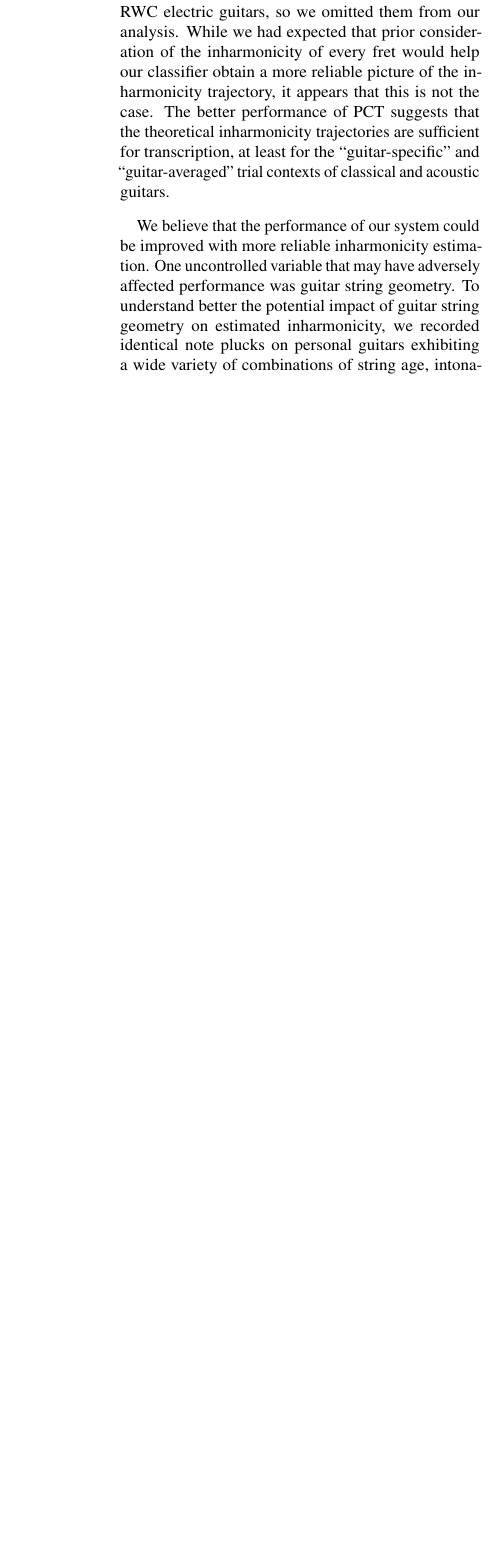
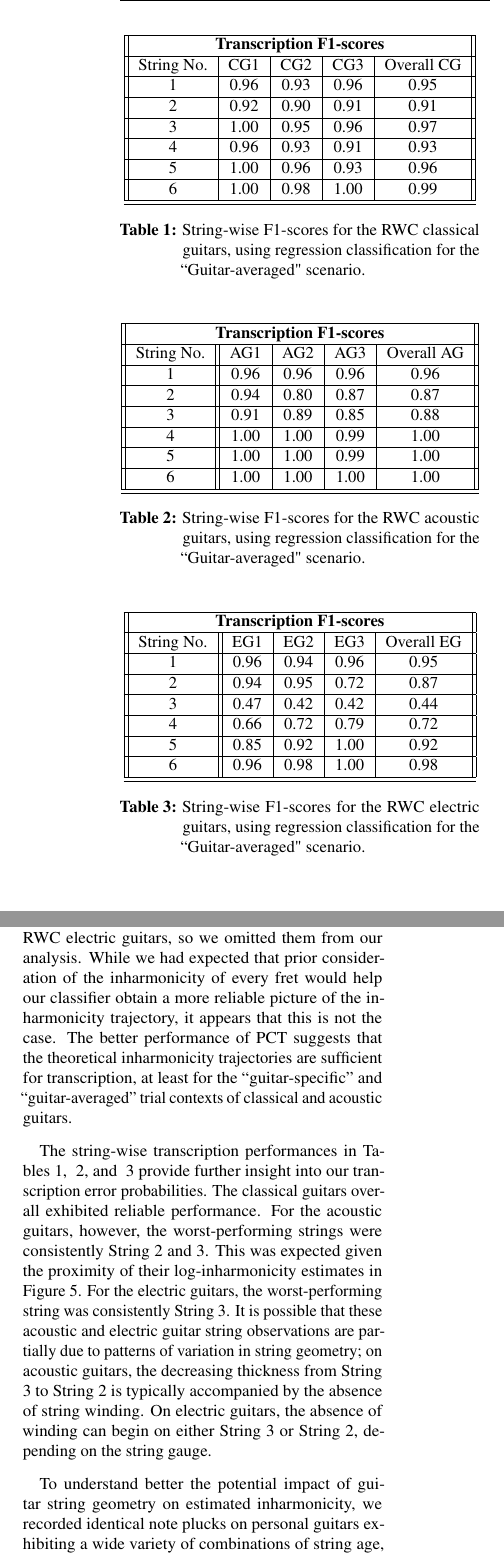
Before and after one commit to jmichel3/aes-2018-revised, a LaTeX document (michelson2018_V2.tex): part of one column of page 7 of 8 before the commit and two parts of the columns of page 7 of 9 after it, the two joined at a grey line, cut at the place of the change, the shorter picture padded with empty space. The pictures show the PDF file michelson2018_V2.pdf that the author committed with the source.

Commit message:
revised; pre-Stern proofread

```diff
--- a/michelson2018_V2.tex
+++ b/michelson2018_V2.tex
@@ -237,6 +237,86 @@ Figure~\ref{fig:novel-methods-sig-comp} compares the error probabilities and sig
 \label{fig:sig-comp-PCT}
 \end{figure}
 
+\begin{table}[!h]
+\begin{center}
+\begin{tabular}{||c|c|c|c|c||}
+\hline
+\multicolumn{5}{||c||}{\bf{Transcription F1-scores}} \\
+\hline
+String No. & CG1 & CG2 & CG3 & Overall CG \\
+\hline
+1 & 0.96 & 0.93 & 0.96 & 0.95\\
+\hline
+2 & 0.92 & 0.90 & 0.91 & 0.91\\
+\hline
+3 & 1.00 & 0.95 & 0.96 & 0.97\\
+\hline
+4 & 0.96 & 0.93 & 0.91 & 0.93\\
+\hline
+5 & 1.00 & 0.96 & 0.93 & 0.96 \\
+\hline
+6 & 1.00 & 0.98 & 1.00 & 0.99\\
+\hline
+\hline
+\end{tabular}
+\caption{String-wise F1-scores for the RWC classical guitars, using regression classification for the ``Guitar-averaged" scenario.}
+\label{tab:cg-str-f}
+\end{center}
+\end{table}
+
+\begin{table}[!h]
+\begin{center}
+\begin{tabular}{||c||c|c|c|c||}
+\hline
+\multicolumn{5}{||c||}{\bf{Transcription F1-scores}} \\
+\hline
+String No. & AG1 & AG2 & AG3 & Overall AG \\
+\hline
+1 &  0.96 & 0.96 & 0.96 & 0.96 \\
+\hline
+2 & 0.94 & 0.80 & 0.87 &  0.87\\
+\hline
+3 & 0.91 & 0.89 & 0.85 & 0.88\\
+\hline
+4 & 1.00 & 1.00 & 0.99 &  1.00 \\
+\hline
+5 & 1.00 & 1.00 & 0.99 &  1.00 \\
+\hline
+6 & 1.00 & 1.00 & 1.00 & 1.00 \\
+\hline
+\hline
+\end{tabular}
+\caption{String-wise F1-scores for the RWC acoustic guitars, using regression classification for the ``Guitar-averaged" scenario.}
+\label{tab:ag-str-f}
+\end{center}
+\end{table}
+
+\begin{table}[!h]
+\begin{center}
+\begin{tabular}{||c||c|c|c|c||}
+\hline
+\multicolumn{5}{||c||}{\bf{Transcription F1-scores}} \\
+\hline
+String No. & EG1 & EG2 & EG3 & Overall EG\\
+\hline
+1 & 0.96 & 0.94 & 0.96 & 0.95 \\
+\hline
+2 & 0.94 & 0.95 & 0.72 & 0.87\\
+\hline
+3 & 0.47 & 0.42 & 0.42 &  0.44\\
+\hline
+4 & 0.66 & 0.72 & 0.79 &  0.72\\
+\hline
+5 & 0.85 & 0.92 & 1.00 &  0.92 \\
+\hline
+6 & 0.96 & 0.98 & 1.00 &  0.98 \\
+\hline
+\hline
+\end{tabular}
+\caption{String-wise F1-scores for the RWC electric guitars, using regression classification for the ``Guitar-averaged" scenario.}
+\label{tab:eg-str-f}
+\end{center}
+\end{table}
 
 \section{Discussion}
 \subsection{RWC Transcription}
@@ -246,7 +326,9 @@ The ``Guitar-independent Trials" plot of Figure~\ref{fig:novel-methods-sig-comp}
 
 Figure~\ref{fig:sig-comp-PCT} shows that PCT performed at a level that was equal to or better than  our two methods in eight of the twelve RWC classical and acoustic trials. At the time of writing of this paper we were not sure whether the authors of PCT used the same subset of RWC electric guitars, so we omitted them from our analysis. While we had expected that prior consideration of the inharmonicity of every fret would help our classifier obtain a more reliable picture of the inharmonicity trajectory, it appears that this is not the case. The better performance of PCT suggests that the theoretical inharmonicity trajectories are sufficient for transcription, at least for the ``guitar-specific'' and ``guitar-averaged'' trial contexts of classical and acoustic guitars.
 
-We believe that the performance of our system could be improved with more reliable inharmonicity estimation. One uncontrolled variable that may have adversely affected performance was guitar string geometry. To understand better the potential impact of guitar string geometry on estimated inharmonicity, we recorded identical note plucks on personal guitars exhibiting a wide variety of combinations of string age, intonation length, and gauge size, and winding.  We observed that variations in gauge size and winding affected our log-inharmonicity measurements by orders of magnitude between one-tenth and one, which is a degree of variability that is commensurate with differences  between log-inharmonicity estimates for adjacent strings. The RWC database does not annotate string geometry parameters for any of its guitars, so it is possible that variations along these lines may have  interfered with the quality of reported transcription results among systems using this database.   We will explore the potential impact of this variability on our estimation quality in the future.
+The string-wise transcription performances in Tables~\ref{tab:cg-str-f}, ~\ref{tab:ag-str-f}, and ~\ref{tab:eg-str-f} provide further insight into our transcription error probabilities. The classical guitars overall exhibited reliable performance. For the acoustic guitars, however, the worst-performing strings were consistently String 2 and 3. This was expected given the proximity of their log-inharmonicity estimates in Figure~\ref{fig:log-beta-v-midi}. For the electric guitars, the worst-performing string was consistently String 3. It is possible that these acoustic and electric guitar string observations are partially due to patterns of variation in string geometry; on acoustic guitars, the decreasing thickness from String 3 to String 2 is typically accompanied by the absence of string winding. On electric guitars, the absence of winding can begin on either String 3 or String 2, depending on the string gauge.
+
+To understand better the potential impact of guitar string geometry on estimated inharmonicity, we recorded identical note plucks on personal guitars exhibiting a wide variety of combinations of string age, intonation length, and gauge size, and winding.  We observed that variations in gauge size and winding affected our log-inharmonicity measurements by orders of magnitude between one-tenth and one, which is a degree of variability that is commensurate with differences between log-inharmonicity estimates for adjacent strings. The RWC database does not annotate string geometry parameters for any of its guitars, so it is possible that variations along these lines may have interfered with the quality of reported transcription results among systems using this database. We will explore the potential impact of this variability on our estimation quality in the future.
 
 \section{Summary}
 Tablature is a popular music notation for guitarists because it uniquely specifies fretboard positions for musical passages. Its manual annotation process, however, is tedious. Automatic transcription systems offer a solution to this difficulty. Inharmonicity is a phenomenon which affects the degree of upward skew of the partials of a note, and it is a key feature used in many systems that attempt automated guitar tablature. We proposed capitalizing on the predictable log-inharmonicity trajectory of a string by characterizing it as a linear function of its pitch, and we developed a baseline Bayesian classifier that exploits this relationship.
```
Also changed, not shown: michelson2018_V2.pdf, michelson2018_V2.tex (10 more changed lines).
